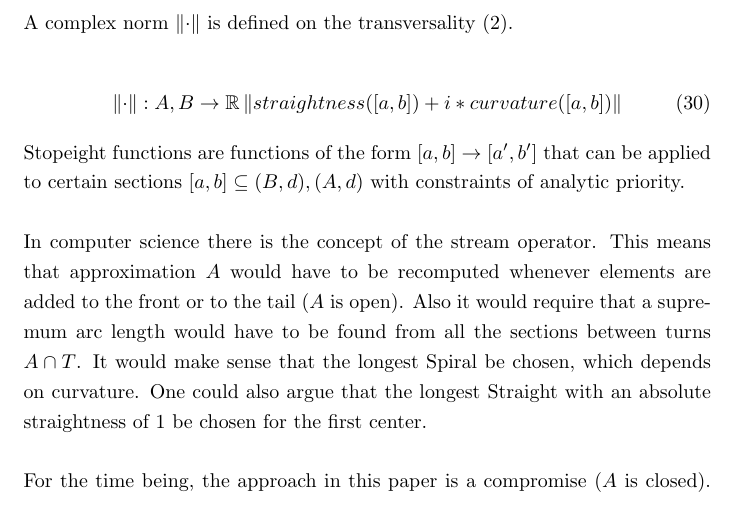
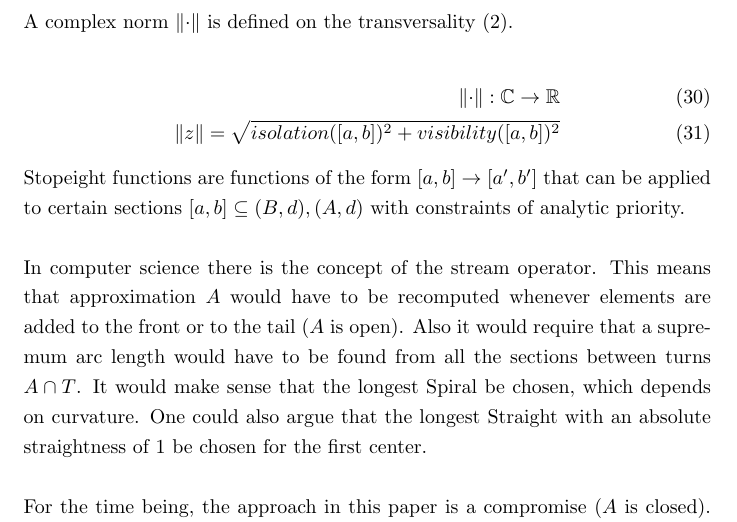
Before and after one commit to specpose/stopeight, a LaTeX document (doc/latex/Stopeight_Analyzer.tex): part of page 6 of 9, cut so that both start at the same text. Compiled offline with pdfLaTeX.

Commit message:
FIXED doc latex fixed norm on complex

```diff
--- a/doc/latex/Stopeight_Analyzer.tex
+++ b/doc/latex/Stopeight_Analyzer.tex
@@ -227,7 +227,8 @@ z = isolation([a,b]) + i * visibility([a,b])
 \end{align}
 A complex norm $\norm{\cdot}$ is defined on the transversality (2).\\
 \begin{align}
-\norm{\cdot} : A,B \rightarrow \mathbb{R} \norm{straightness([a,b])+i*curvature([a,b])}
+\norm{\cdot} : \mathbb{C} \rightarrow \mathbb{R}\\
+\norm{z} = \sqrt{isolation([a,b])^2+visibility([a,b])^2}
 \end{align}
 Stopeight functions are functions of the form $[a,b] \rightarrow [a',b']$ that can be applied to certain sections $[a,b] \subseteq (B,d),(A,d)$ with constraints of analytic priority.\\\\
 In computer science there is the concept of the stream operator. This means that approximation $A$ would have to be recomputed whenever elements are added to the front or to the tail ($A$ is open). Also it would require that a supremum arc length would have to be found from all the sections between turns $A \cap T$. It would make sense that the longest Spiral be chosen, which depends on curvature. One could also argue that the longest Straight with an absolute straightness of $1$ be chosen for the first center.\\\\
```
